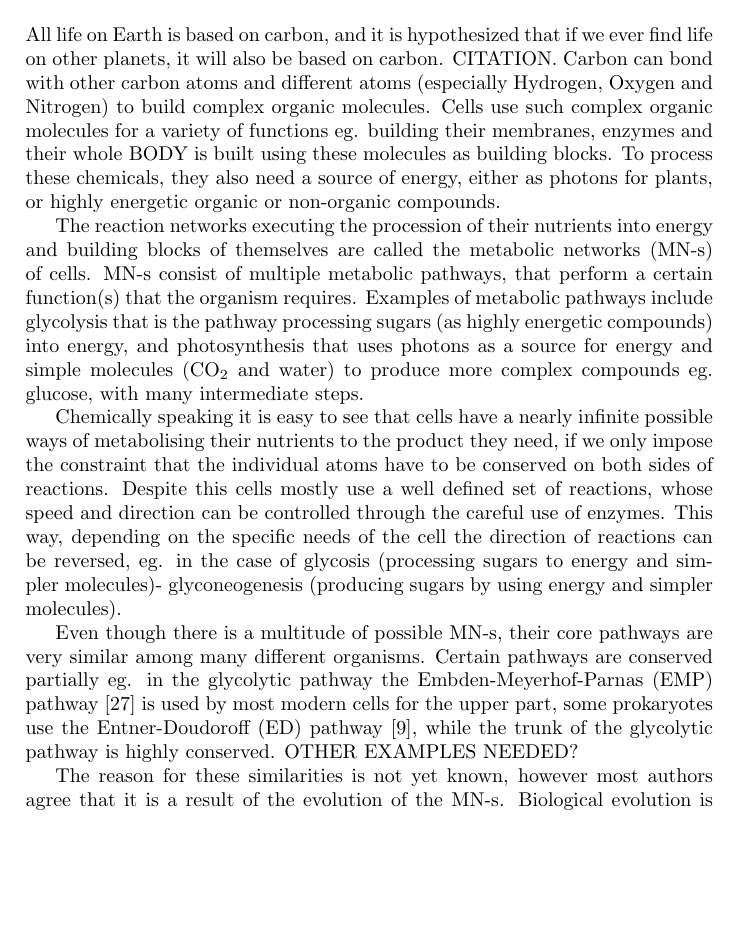
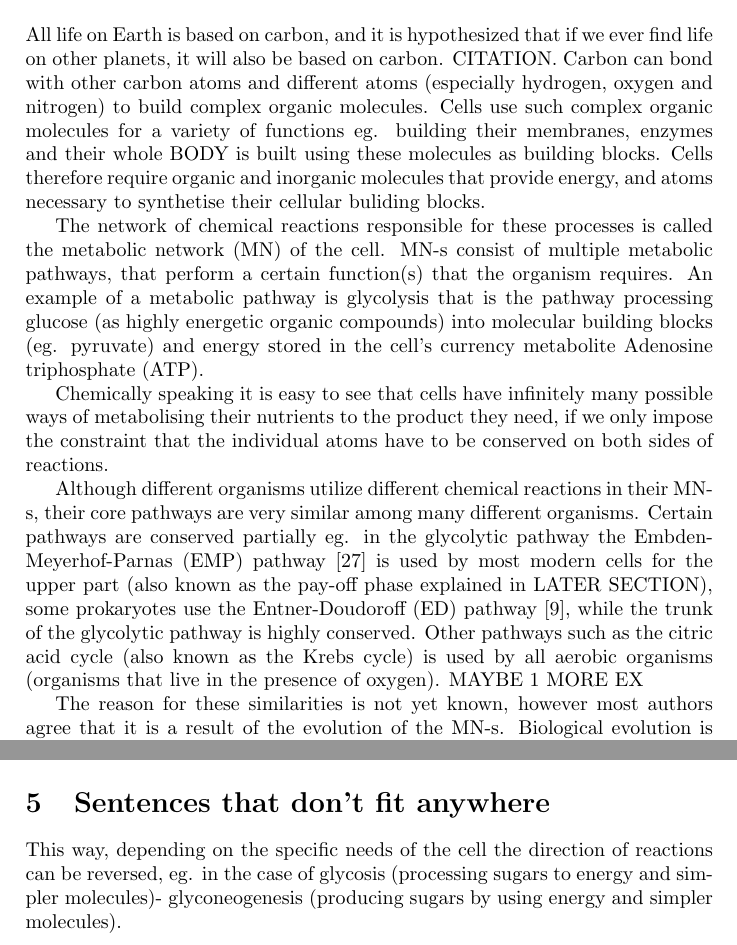
Before and after one commit to HoneyMonster7/frankenstein, a LaTeX thesis (docs/dissertation.tex): part of page 1 of 14 before the commit and two parts of pages 1 and 12 of 14 after it, the two joined at a grey line, cut so that both start at the same text, the shorter picture padded with empty space. Compiled offline with pdfLaTeX.

Commit message:
some changes that were proposed

```diff
--- a/docs/dissertation.tex
+++ b/docs/dissertation.tex
@@ -25,13 +25,13 @@
 
 	\section{Introduction}
 
-	All life on Earth is based on carbon, and it is hypothesized that if we ever find life on other planets, it will also be based on carbon. CITATION. Carbon can bond with other carbon atoms and different atoms (especially Hydrogen, Oxygen and Nitrogen) to build complex organic molecules. Cells use such complex organic molecules for a variety of functions eg. building their membranes, enzymes and their whole BODY is built using these molecules as building blocks. To process these chemicals, they also need a source of energy, either as photons for plants, or highly energetic organic or non-organic compounds.
+	All life on Earth is based on carbon, and it is hypothesized that if we ever find life on other planets, it will also be based on carbon. CITATION. Carbon can bond with other carbon atoms and different atoms (especially hydrogen, oxygen and nitrogen) to build complex organic molecules. Cells use such complex organic molecules for a variety of functions eg. building their membranes, enzymes and their whole BODY is built using these molecules as building blocks. Cells therefore require organic and inorganic molecules that provide energy, and atoms necessary to synthetise their cellular buliding blocks.
 
-	The reaction networks executing the procession of their nutrients into energy and building blocks of themselves are called the metabolic networks (MN-s) of cells.  MN-s consist of multiple metabolic pathways, that perform a certain function(s) that the organism requires. Examples of metabolic pathways include glycolysis that is the pathway processing sugars (as highly energetic compounds) into energy,  and photosynthesis that uses photons as a source for energy and simple molecules (CO$_2$ and water) to produce more complex compounds eg. glucose, with many intermediate steps.
+	The network of chemical reactions responsible for these processes is called the metabolic network (MN) of the cell. MN-s consist of multiple metabolic pathways, that perform a certain function(s) that the organism requires. An example of a metabolic pathway is glycolysis that is the pathway processing glucose (as highly energetic organic compounds) into molecular building blocks (eg. pyruvate) and energy stored in the cell's currency metabolite Adenosine triphosphate (ATP).
 
-	Chemically speaking it is easy to see that cells have  a nearly infinite possible ways of metabolising their nutrients to the product they need, if we only impose the constraint that the individual atoms have to be conserved on both sides of reactions.  Despite this cells mostly use a well defined set of reactions, whose speed and direction can be controlled through the careful use of enzymes. This way, depending on the specific needs of the cell the direction of reactions can be reversed, eg. in the case of glycosis (processing sugars to energy and simpler molecules)- glyconeogenesis (producing sugars by using energy and simpler molecules).
+	Chemically speaking it is easy to see that cells have  infinitely many possible ways of metabolising their nutrients to the product they need, if we only impose the constraint that the individual atoms have to be conserved on both sides of reactions.
 
-	Even though there is a multitude of possible MN-s, their core pathways are very similar among many different organisms. Certain pathways are conserved partially  eg. in the glycolytic pathway the Embden-Meyerhof-Parnas (EMP) pathway \cite{EMPpathway} is used by most modern cells for the upper part,  some prokaryotes  use the Entner-Doudoroff (ED) pathway \cite{EDpathway}, while the trunk of the glycolytic pathway is highly conserved. OTHER EXAMPLES NEEDED?
+	Although different organisms utilize different chemical reactions in their MN-s, their core pathways are very similar among many different organisms. Certain pathways are conserved partially  eg. in the glycolytic pathway the Embden-Meyerhof-Parnas (EMP) pathway \cite{EMPpathway} is used by most modern cells for the upper part (also known as the pay-off phase explained in LATER SECTION),  some prokaryotes  use the Entner-Doudoroff (ED) pathway \cite{EDpathway}, while the trunk of the glycolytic pathway is highly conserved. Other pathways such as the citric acid cycle (also known as the Krebs cycle) is used by all aerobic organisms (organisms that live in the presence of oxygen). MAYBE 1 MORE EX
 
 	The reason for these similarities is not yet known, however most authors agree that it is a result of the evolution of the MN-s.
 	 Biological evolution is a powerful optimization method, that uses the cells competition for resources, and random mutations when reproducing to evolve organisms to better suit their environments. The main principles of evolution are simple enough to implement in computer code, opening up ways to in silico evolution.
@@ -385,6 +385,12 @@ Too simple goal function
 %
 %	\fi
 
+\section{Sentences that don't fit anywhere}
+\label{sec:sentences_that_don_t_fit_anywhere}
+
+This way, depending on the specific needs of the cell the direction of reactions can be reversed, eg. in the case of glycosis (processing sugars to energy and simpler molecules)- glyconeogenesis (producing sugars by using energy and simpler molecules).
+
+
 
 	\bibliography{dissertation}
 	\bibliographystyle{plainnat}
```
